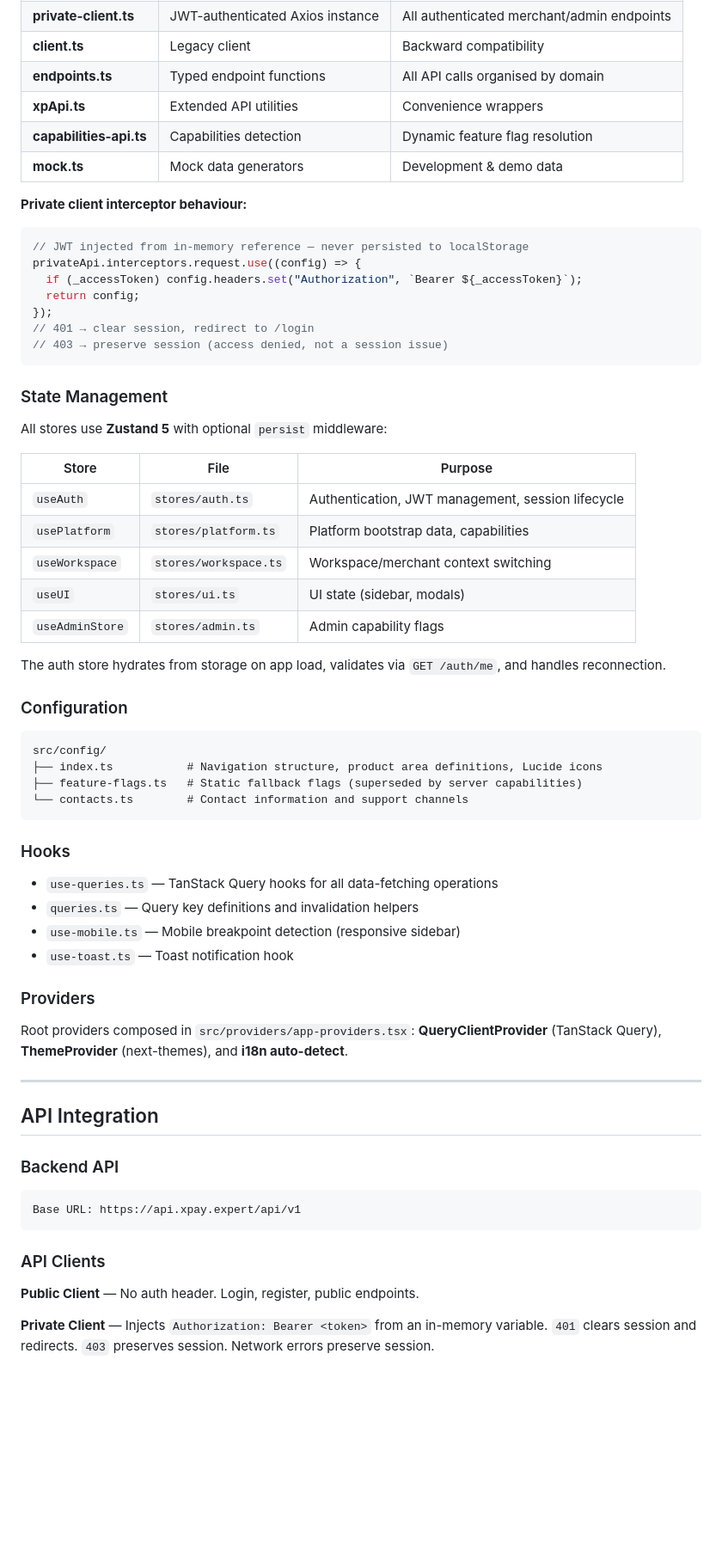
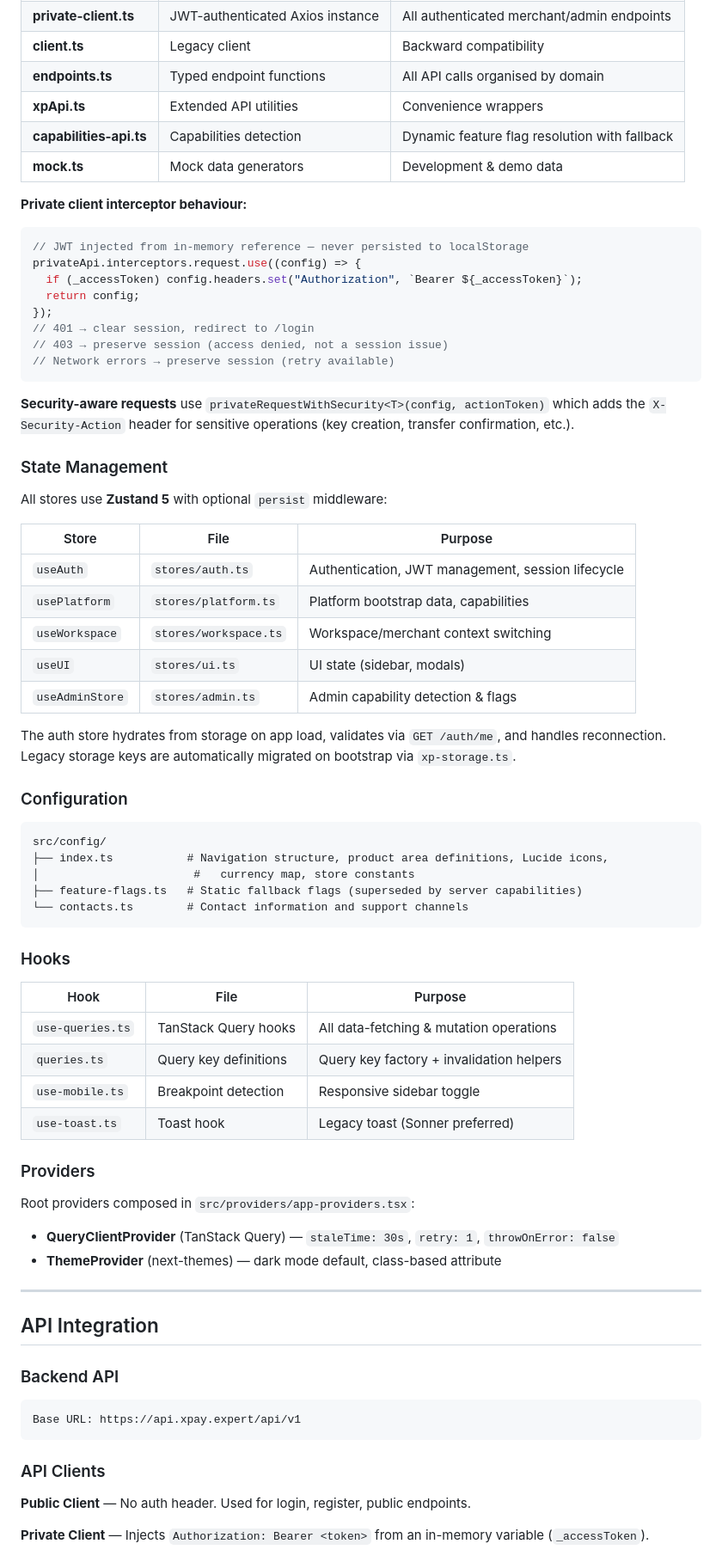
Before and after one commit to nexflowx-hub/xpay.expert, a Markdown page: README.md, the part around one of its changes. Shown at 86% size. Drawn GitHub-style; blank space fills up the shorter version.

````diff
--- a/README.md
+++ b/README.md
@@ -141,7 +155,7 @@ Centralised in `src/lib/api/` with distinct client configurations:
 | **client.ts** | Legacy client | Backward compatibility |
 | **endpoints.ts** | Typed endpoint functions | All API calls organised by domain |
 | **xpApi.ts** | Extended API utilities | Convenience wrappers |
-| **capabilities-api.ts** | Capabilities detection | Dynamic feature flag resolution |
+| **capabilities-api.ts** | Capabilities detection | Dynamic feature flag resolution with fallback |
 | **mock.ts** | Mock data generators | Development & demo data |
 
 **Private client interceptor behaviour:**
@@ -154,7 +168,10 @@ privateApi.interceptors.request.use((config) => {
 });
 // 401 → clear session, redirect to /login
 // 403 → preserve session (access denied, not a session issue)
+// Network errors → preserve session (retry available)
 ```
+
+**Security-aware requests** use `privateRequestWithSecurity<T>(config, actionToken)` which adds the `X-Security-Action` header for sensitive operations (key creation, transfer confirmation, etc.).
 
 ### State Management
 
@@ -166,29 +183,35 @@ All stores use **Zustand 5** with optional `persist` middleware:
 | `usePlatform` | `stores/platform.ts` | Platform bootstrap data, capabilities |
 | `useWorkspace` | `stores/workspace.ts` | Workspace/merchant context switching |
 | `useUI` | `stores/ui.ts` | UI state (sidebar, modals) |
-| `useAdminStore` | `stores/admin.ts` | Admin capability flags |
+| `useAdminStore` | `stores/admin.ts` | Admin capability detection & flags |
 
-The auth store hydrates from storage on app load, validates via `GET /auth/me`, and handles reconnection.
+The auth store hydrates from storage on app load, validates via `GET /auth/me`, and handles reconnection. Legacy storage keys are automatically migrated on bootstrap via `xp-storage.ts`.
 
 ### Configuration
 
 ```
 src/config/
-├── index.ts           # Navigation structure, product area definitions, Lucide icons
+├── index.ts           # Navigation structure, product area definitions, Lucide icons,
+│                       #   currency map, store constants
 ├── feature-flags.ts   # Static fallback flags (superseded by server capabilities)
 └── contacts.ts        # Contact information and support channels
 ```
 
 ### Hooks
 
-- `use-queries.ts` — TanStack Query hooks for all data-fetching operations
-- `queries.ts` — Query key definitions and invalidation helpers
-- `use-mobile.ts` — Mobile breakpoint detection (responsive sidebar)
-- `use-toast.ts` — Toast notification hook
+| Hook | File | Purpose |
+|---|---|---|
+| `use-queries.ts` | TanStack Query hooks | All data-fetching & mutation operations |
+| `queries.ts` | Query key definitions | Query key factory + invalidation helpers |
+| `use-mobile.ts` | Breakpoint detection | Responsive sidebar toggle |
+| `use-toast.ts` | Toast hook | Legacy toast (Sonner preferred) |
 
 ### Providers
 
-Root providers composed in `src/providers/app-providers.tsx`: **QueryClientProvider** (TanStack Query), **ThemeProvider** (next-themes), and **i18n auto-detect**.
+Root providers composed in `src/providers/app-providers.tsx`:
+
+- **QueryClientProvider** (TanStack Query) — `staleTime: 30s`, `retry: 1`, `throwOnError: false`
+- **ThemeProvider** (next-themes) — dark mode default, class-based attribute
 
 ---
 
@@ -202,7 +225,7 @@ Base URL: https://api.xpay.expert/api/v1
 
 ### API Clients
 
-**Public Client** — No auth header. Login, register, public endpoints.
+**Public Client** — No auth header. Used for login, register, public endpoints.
 
-**Private Client** — Injects `Authorization: Bearer <token>` from an in-memory variable. `401` clears session and redirects. `403` preserves session. Network errors preserve session.
+**Private Client** — Injects `Authorization: Bearer <token>` from an in-memory variable (`_accessToken`).
 
````
Also changed, not shown: other parts of README.md (+139 -69 lines).
